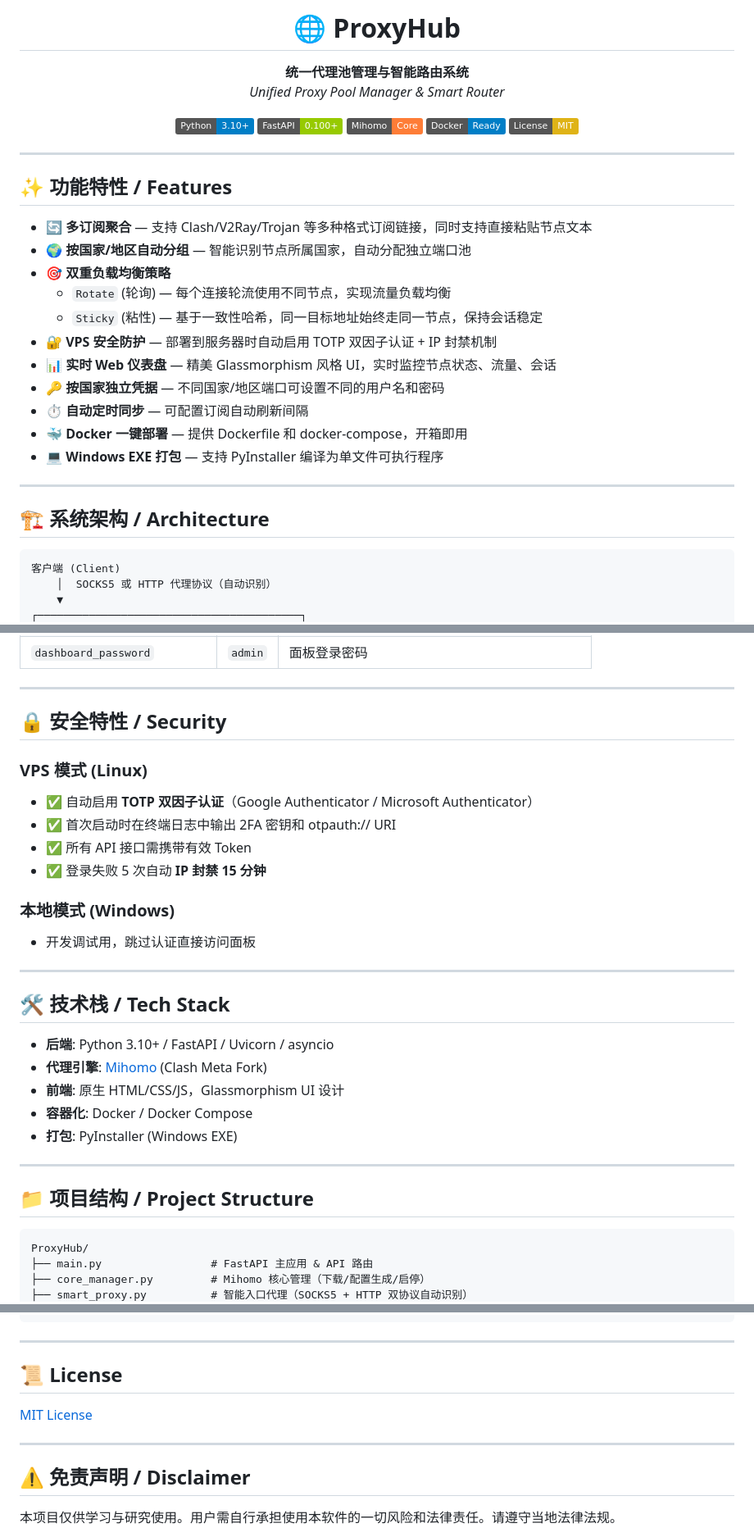
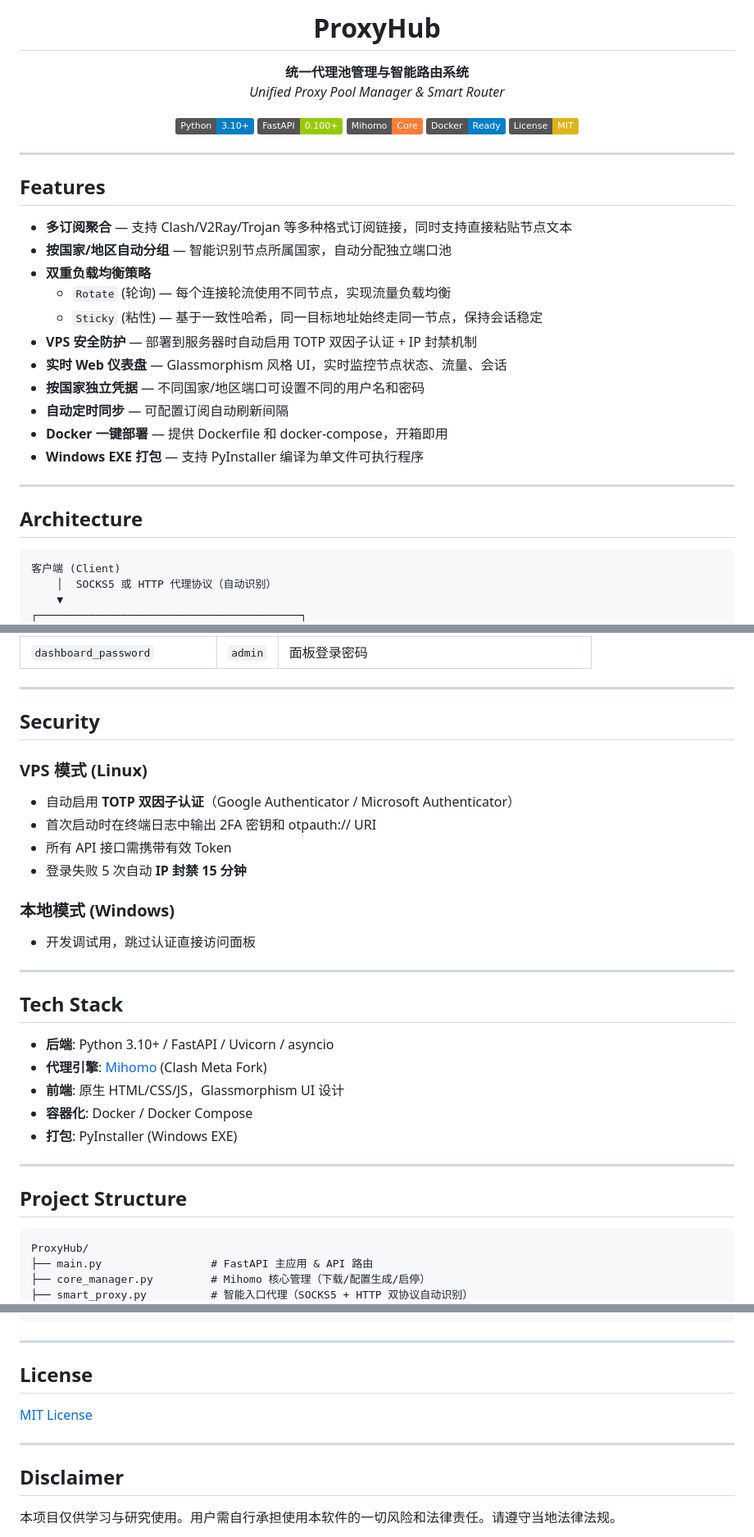
Before and after one commit to Saito-Sakuya/ProxyHub, a Markdown page: README.md, 3 parts joined by grey strips. Shown at 82% size. GitHub-like rendering; badges without logos.

Commit message:
docs: clean up README - remove decorative emojis for professional tone

````diff
--- a/README.md
+++ b/README.md
@@ -1,5 +1,5 @@
 <p align="center">
-  <h1 align="center">🌐 ProxyHub</h1>
+  <h1 align="center">ProxyHub</h1>
   <p align="center">
     <b>统一代理池管理与智能路由系统</b><br/>
     <i>Unified Proxy Pool Manager & Smart Router</i>
@@ -15,23 +15,23 @@
 
 ---
 
-## ✨ 功能特性 / Features
+## Features
 
-- 🔄 **多订阅聚合** — 支持 Clash/V2Ray/Trojan 等多种格式订阅链接，同时支持直接粘贴节点文本
-- 🌍 **按国家/地区自动分组** — 智能识别节点所属国家，自动分配独立端口池
-- 🎯 **双重负载均衡策略**
+- **多订阅聚合** — 支持 Clash/V2Ray/Trojan 等多种格式订阅链接，同时支持直接粘贴节点文本
+- **按国家/地区自动分组** — 智能识别节点所属国家，自动分配独立端口池
+- **双重负载均衡策略**
   - `Rotate` (轮询) — 每个连接轮流使用不同节点，实现流量负载均衡
   - `Sticky` (粘性) — 基于一致性哈希，同一目标地址始终走同一节点，保持会话稳定
-- 🔐 **VPS 安全防护** — 部署到服务器时自动启用 TOTP 双因子认证 + IP 封禁机制
-- 📊 **实时 Web 仪表盘** — 精美 Glassmorphism 风格 UI，实时监控节点状态、流量、会话
-- 🔑 **按国家独立凭据** — 不同国家/地区端口可设置不同的用户名和密码
-- ⏱️ **自动定时同步** — 可配置订阅自动刷新间隔
-- 🐳 **Docker 一键部署** — 提供 Dockerfile 和 docker-compose，开箱即用
-- 💻 **Windows EXE 打包** — 支持 PyInstaller 编译为单文件可执行程序
+- **VPS 安全防护** — 部署到服务器时自动启用 TOTP 双因子认证 + IP 封禁机制
+- **实时 Web 仪表盘** — Glassmorphism 风格 UI，实时监控节点状态、流量、会话
+- **按国家独立凭据** — 不同国家/地区端口可设置不同的用户名和密码
+- **自动定时同步** — 可配置订阅自动刷新间隔
+- **Docker 一键部署** — 提供 Dockerfile 和 docker-compose，开箱即用
+- **Windows EXE 打包** — 支持 PyInstaller 编译为单文件可执行程序
 
 ---
 
-## 🏗️ 系统架构 / Architecture
+## Architecture
 
 ```
 客户端 (Client)
@@ -189,20 +189,20 @@ curl -x http://user:pass@your-server:1080 http://httpbin.org/ip
 
 ---
 
-## 🔒 安全特性 / Security
+## Security
 
 ### VPS 模式 (Linux)
-- ✅ 自动启用 **TOTP 双因子认证**（Google Authenticator / Microsoft Authenticator）
-- ✅ 首次启动时在终端日志中输出 2FA 密钥和 otpauth:// URI
-- ✅ 所有 API 接口需携带有效 Token
-- ✅ 登录失败 5 次自动 **IP 封禁 15 分钟**
+- 自动启用 **TOTP 双因子认证**（Google Authenticator / Microsoft Authenticator）
+- 首次启动时在终端日志中输出 2FA 密钥和 otpauth:// URI
+- 所有 API 接口需携带有效 Token
+- 登录失败 5 次自动 **IP 封禁 15 分钟**
 
 ### 本地模式 (Windows)
 - 开发调试用，跳过认证直接访问面板
 
 ---
 
-## 🛠️ 技术栈 / Tech Stack
+## Tech Stack
 
 - **后端**: Python 3.10+ / FastAPI / Uvicorn / asyncio
 - **代理引擎**: [Mihomo](https://github.com/MetaCubeX/mihomo) (Clash Meta Fork)
@@ -212,7 +212,7 @@ curl -x http://user:pass@your-server:1080 http://httpbin.org/ip
 
 ---
 
-## 📁 项目结构 / Project Structure
+## Project Structure
 
 ```
 ProxyHub/
@@ -234,13 +234,13 @@ ProxyHub/
 
 ---
 
-## 📜 License
+## License
 
 [MIT License](LICENSE)
 
 ---
 
-## ⚠️ 免责声明 / Disclaimer
+## Disclaimer
 
 本项目仅供学习与研究使用。用户需自行承担使用本软件的一切风险和法律责任。请遵守当地法律法规。
 
````
Also changed, not shown: other parts of README.md (+4 -4 lines).
